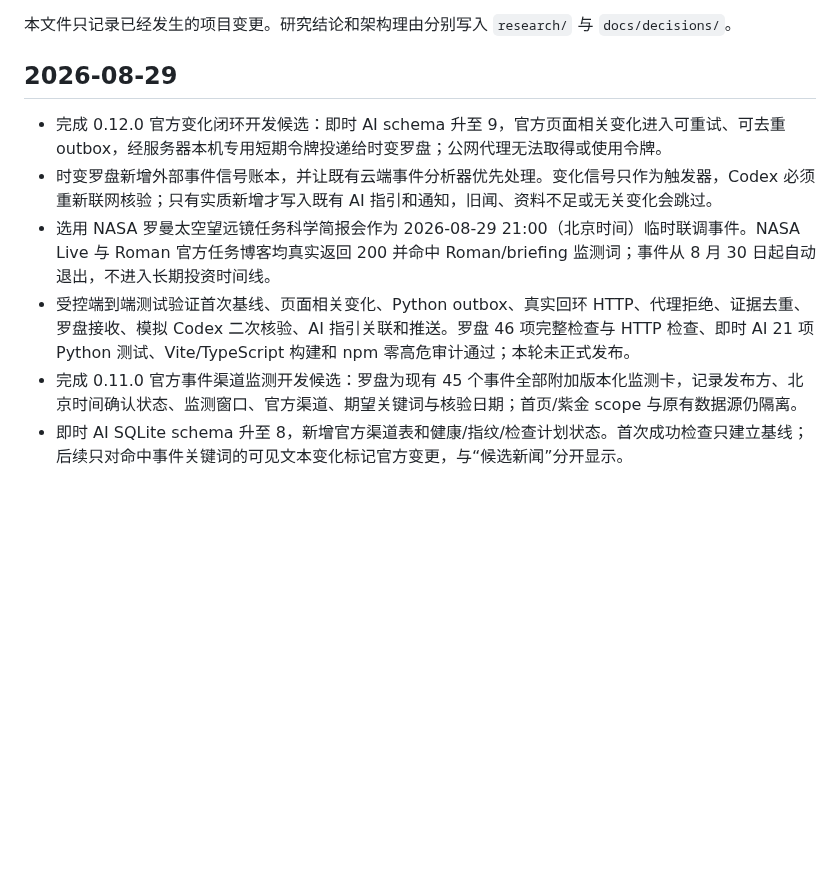
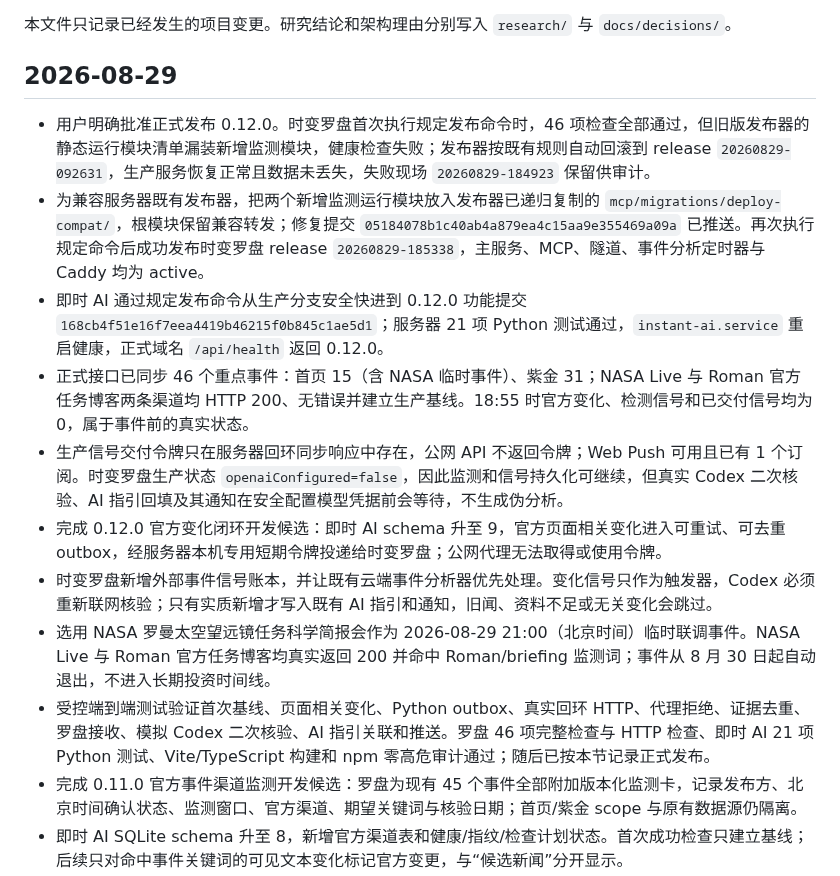
Before and after one commit to wangbaocheng123-hash/instant-ai-finance, a Markdown page: CHANGELOG.md, the part around the change. GitHub-like rendering; blank space fills up the shorter version.

Commit message:
docs: record 0.12 production release

```diff
--- a/CHANGELOG.md
+++ b/CHANGELOG.md
@@ -4,10 +4,15 @@
 
 ## 2026-08-29
 
+- 用户明确批准正式发布 0.12.0。时变罗盘首次执行规定发布命令时，46 项检查全部通过，但旧版发布器的静态运行模块清单漏装新增监测模块，健康检查失败；发布器按既有规则自动回滚到 release `20260829-092631`，生产服务恢复正常且数据未丢失，失败现场 `20260829-184923` 保留供审计。
+- 为兼容服务器既有发布器，把两个新增监测运行模块放入发布器已递归复制的 `mcp/migrations/deploy-compat/`，根模块保留兼容转发；修复提交 `05184078b1c40ab4a879ea4c15aa9e355469a09a` 已推送。再次执行规定命令后成功发布时变罗盘 release `20260829-185338`，主服务、MCP、隧道、事件分析定时器与 Caddy 均为 active。
+- 即时 AI 通过规定发布命令从生产分支安全快进到 0.12.0 功能提交 `168cb4f51e16f7eea4419b46215f0b845c1ae5d1`；服务器 21 项 Python 测试通过，`instant-ai.service` 重启健康，正式域名 `/api/health` 返回 0.12.0。
+- 正式接口已同步 46 个重点事件：首页 15（含 NASA 临时事件）、紫金 31；NASA Live 与 Roman 官方任务博客两条渠道均 HTTP 200、无错误并建立生产基线。18:55 时官方变化、检测信号和已交付信号均为 0，属于事件前的真实状态。
+- 生产信号交付令牌只在服务器回环同步响应中存在，公网 API 不返回令牌；Web Push 可用且已有 1 个订阅。时变罗盘生产状态 `openaiConfigured=false`，因此监测和信号持久化可继续，但真实 Codex 二次核验、AI 指引回填及其通知在安全配置模型凭据前会等待，不生成伪分析。
 - 完成 0.12.0 官方变化闭环开发候选：即时 AI schema 升至 9，官方页面相关变化进入可重试、可去重 outbox，经服务器本机专用短期令牌投递给时变罗盘；公网代理无法取得或使用令牌。
 - 时变罗盘新增外部事件信号账本，并让既有云端事件分析器优先处理。变化信号只作为触发器，Codex 必须重新联网核验；只有实质新增才写入既有 AI 指引和通知，旧闻、资料不足或无关变化会跳过。
 - 选用 NASA 罗曼太空望远镜任务科学简报会作为 2026-08-29 21:00（北京时间）临时联调事件。NASA Live 与 Roman 官方任务博客均真实返回 200 并命中 Roman/briefing 监测词；事件从 8 月 30 日起自动退出，不进入长期投资时间线。
-- 受控端到端测试验证首次基线、页面相关变化、Python outbox、真实回环 HTTP、代理拒绝、证据去重、罗盘接收、模拟 Codex 二次核验、AI 指引关联和推送。罗盘 46 项完整检查与 HTTP 检查、即时 AI 21 项 Python 测试、Vite/TypeScript 构建和 npm 零高危审计通过；本轮未正式发布。
+- 受控端到端测试验证首次基线、页面相关变化、Python outbox、真实回环 HTTP、代理拒绝、证据去重、罗盘接收、模拟 Codex 二次核验、AI 指引关联和推送。罗盘 46 项完整检查与 HTTP 检查、即时 AI 21 项 Python 测试、Vite/TypeScript 构建和 npm 零高危审计通过；随后已按本节记录正式发布。
 - 完成 0.11.0 官方事件渠道监测开发候选：罗盘为现有 45 个事件全部附加版本化监测卡，记录发布方、北京时间确认状态、监测窗口、官方渠道、期望关键词与核验日期；首页/紫金 scope 与原有数据源仍隔离。
 - 即时 AI SQLite schema 升至 8，新增官方渠道表和健康/指纹/检查计划状态。首次成功检查只建立基线；后续只对命中事件关键词的可见文本变化标记官方变更，与“候选新闻”分开显示。
 - 官方页面抓取限于经核验的 HTTPS 域名、443 端口和公网 DNS，重定向逐次复核，单页上限 1 MiB；按距离事件窗口从 24 小时到 5 分钟自适应轮询，错误自动重试。不读取持仓/交易数据，不执行 Codex 分析、罗盘回填或系统通知。
```
Also changed, not shown: STATUS.md (+17 -14 lines), TASKS.md (+1 -1 lines).
